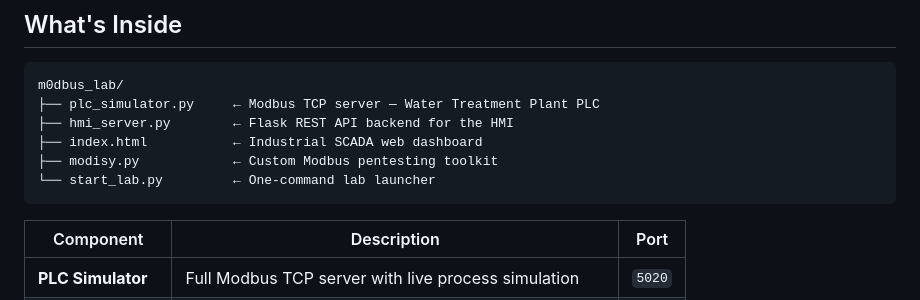
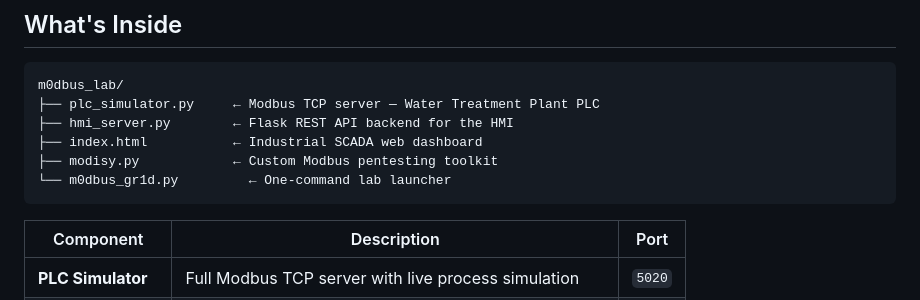
Before and after one commit to aravind0x7/m0dbus_grid, a Markdown page: README.md, the part around the change. Drawn GitHub-style.

````diff
--- a/README.md
+++ b/README.md
@@ -23,7 +23,7 @@ m0dbus_lab/
 ├── hmi_server.py        ← Flask REST API backend for the HMI
 ├── index.html           ← Industrial SCADA web dashboard
 ├── modisy.py            ← Custom Modbus pentesting toolkit
-└── start_lab.py         ← One-command lab launcher
+└── m0dbus_gr1d.py         ← One-command lab launcher
 ```
 
 | Component | Description | Port |
````
